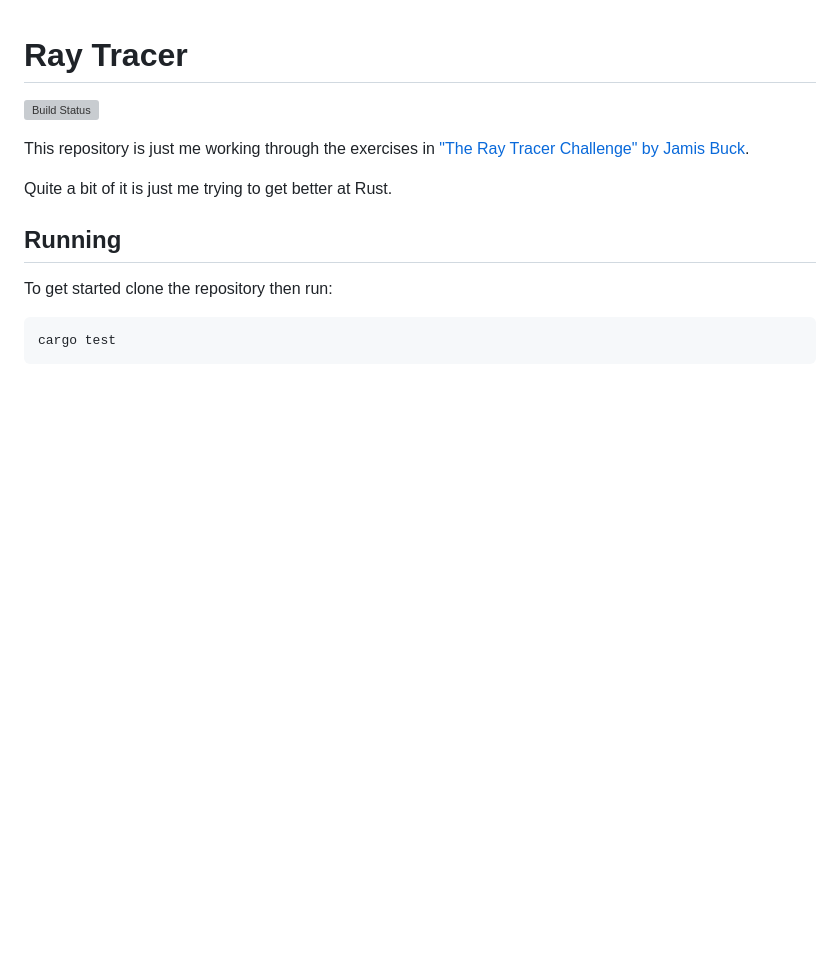
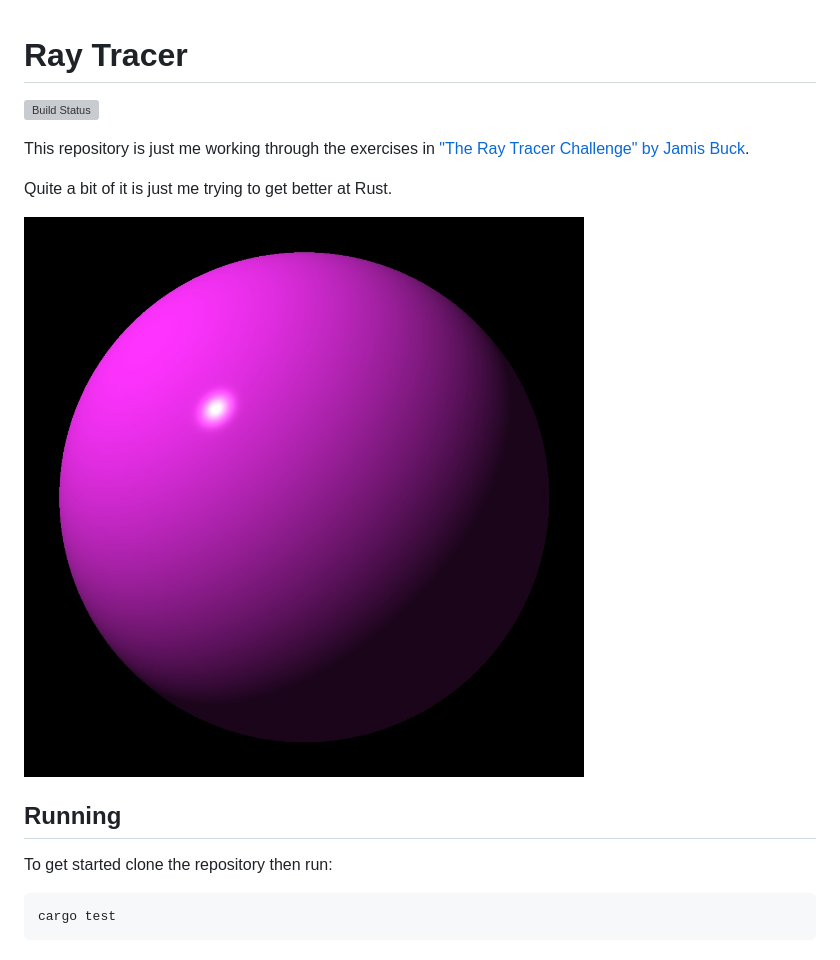
Before and after one commit to hockeybuggy/ray_tracer, a Markdown page: README.md, the part around the change. Rendered like a GitHub page; pictures changed too: images/first_sphere.jpg (added); blank space fills up the shorter version; grey boxes are pictures that could not be loaded.

Commit message:
Add my first sphere rendering.
It's 1,000 by 1,000. I also tried 10,000 by 10,000 but it took too long.

```diff
--- a/README.md
+++ b/README.md
@@ -6,6 +6,8 @@ This repository is just me working through the exercises in ["The Ray Tracer
 Challenge" by Jamis Buck](https://pragprog.com/book/jbtracer/the-ray-tracer-challenge).
 
 Quite a bit of it is just me trying to get better at Rust.
+
+![My first sphere](images/first_sphere.jpg)
 
 
 ## Running
```
